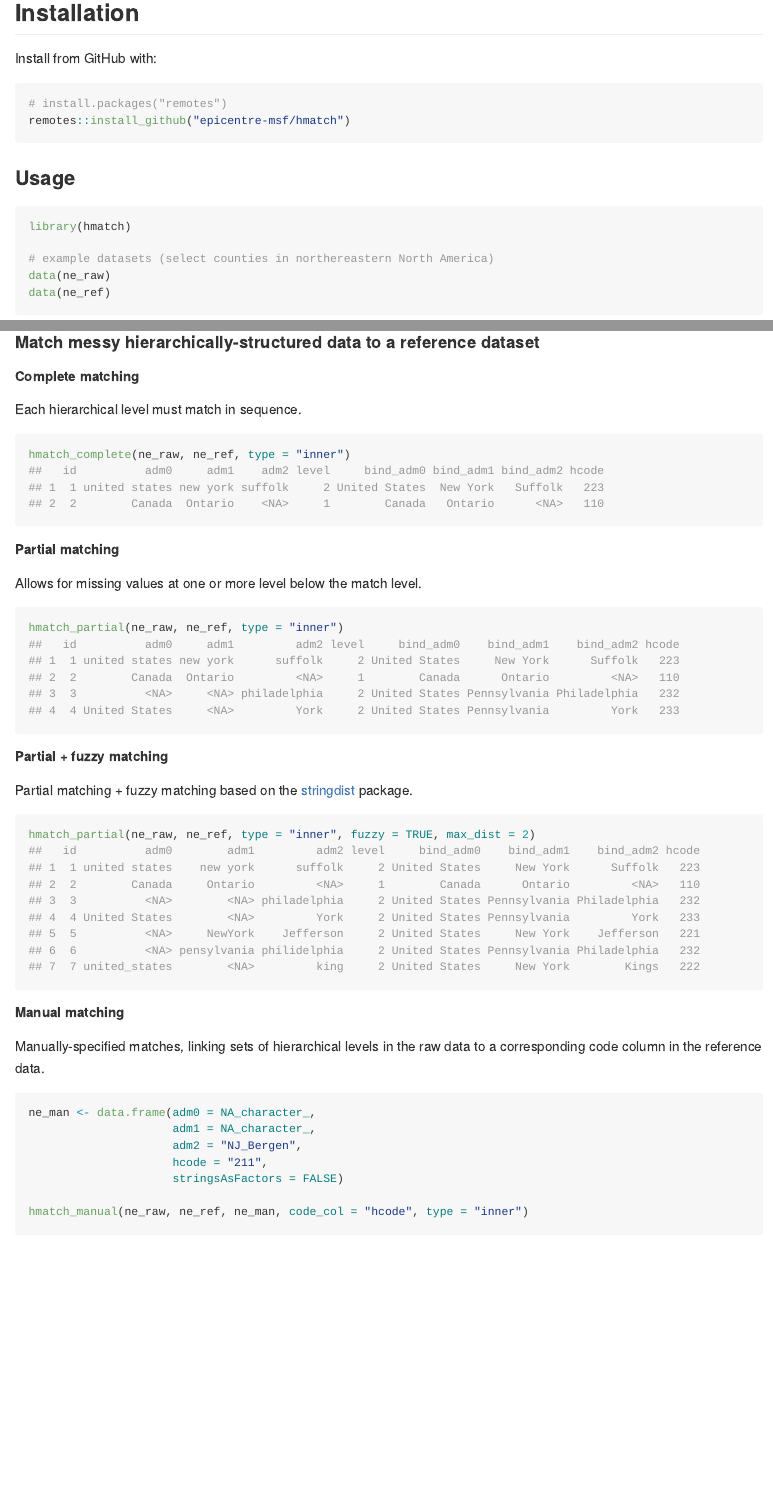
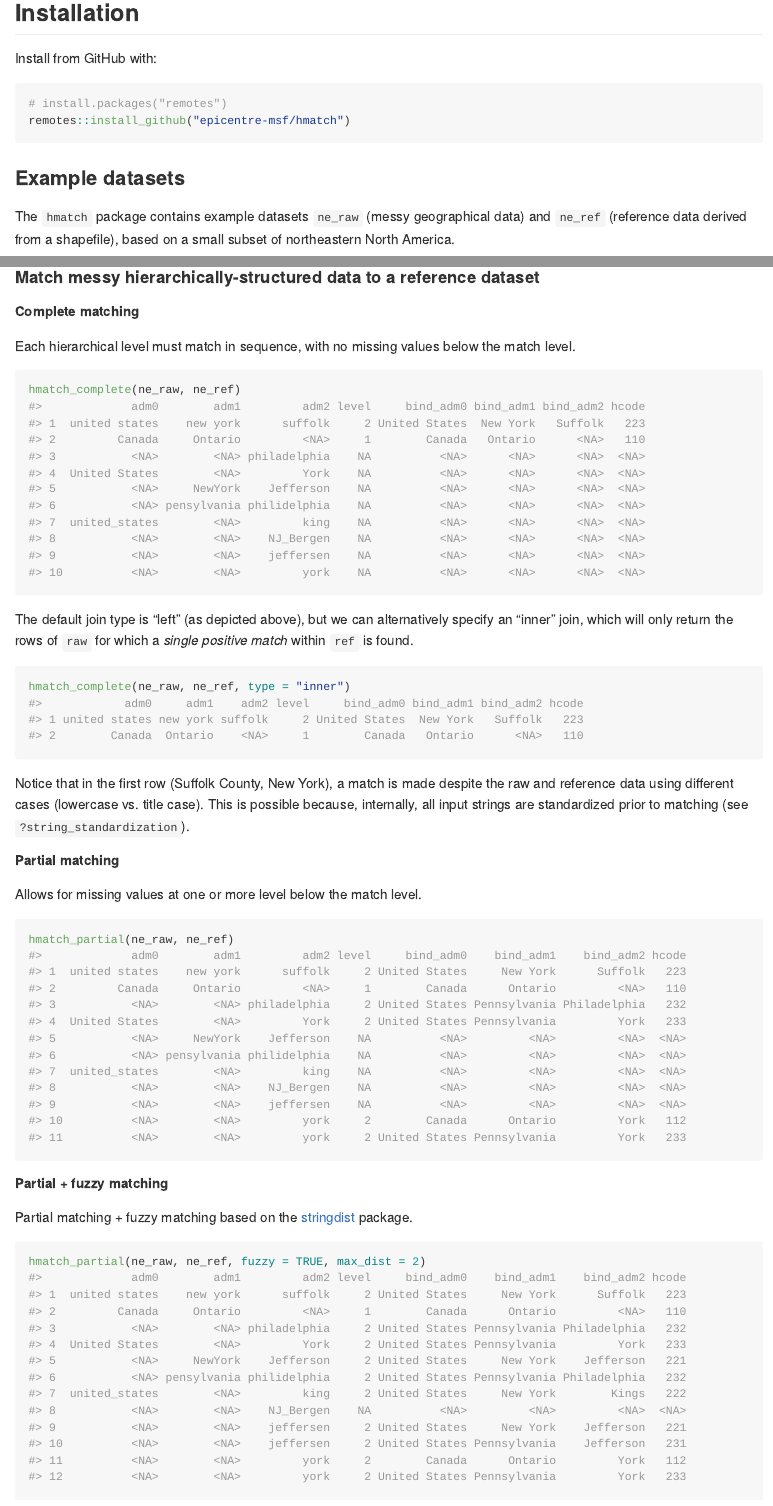
Before and after one commit to epicentre-msf/hmatch, an R Markdown document (README.Rmd): the page in a window 1100 px wide, from 210 px down, and a second part further down, joined at a grey line. Rendered offline with R 4.5, knitr and Pandoc, with nearby package versions; some code elsewhere in the file could not run offline; badge pictures from the web are left out; common packages that the code uses without loading them are loaded.

Commit message:
remove id column from ne_raw, and expand README

````diff
--- a/README.Rmd
+++ b/README.Rmd
@@ -30,16 +30,20 @@ Install from GitHub with:
 remotes::install_github("epicentre-msf/hmatch")
 ```
 
-### Usage
+### Example datasets
+
+The `hmatch` package contains example datasets `ne_raw` (messy geographical data) and `ne_ref` (reference data derived from a shapefile), based on a small subset of northeastern North America.
 
 ```{r}
 library(hmatch)
 
-# example datasets (select counties in northereastern North America)
+data(ne_ref)
 data(ne_raw)
-data(ne_ref)
+
+ne_ref # reference data derived from a shapefile
+
+ne_raw # raw, messy data
 ```
-
 
 #### Generate unique codes for each level in a reference dataset
 
@@ -55,18 +59,27 @@ ne_ref
 
 ##### Complete matching
 
-Each hierarchical level must match in sequence.
+Each hierarchical level must match in sequence, with no missing values below the match level.
+
+```{r}
+hmatch_complete(ne_raw, ne_ref)
+```
+
+The default join type is "left" (as depicted above), but we can alternatively specify an "inner" join, which will only
+return the rows of `raw` for which a *single positive match* within `ref` is found.
 
 ```{r}
 hmatch_complete(ne_raw, ne_ref, type = "inner")
 ```
+
+Notice that in the first row (Suffolk County, New York), a match is made despite the raw and reference data using different cases (lowercase vs. title case). This is possible because, internally, all input strings are standardized prior to matching (see `?string_standardization`).
 
 ##### Partial matching
 
 Allows for missing values at one or more level below the match level.
 
 ```{r}
-hmatch_partial(ne_raw, ne_ref, type = "inner")
+hmatch_partial(ne_raw, ne_ref)
 ```
 
 ##### Partial + fuzzy matching
@@ -75,7 +88,7 @@ Partial matching + fuzzy matching based on the
 [stringdist](https://github.com/markvanderloo/stringdist) package.
 
 ```{r}
-hmatch_partial(ne_raw, ne_ref, type = "inner", fuzzy = TRUE, max_dist = 2)
+hmatch_partial(ne_raw, ne_ref, fuzzy = TRUE, max_dist = 2)
 ```
 
 ##### Manual matching
@@ -90,7 +103,7 @@ ne_man <- data.frame(adm0 = NA_character_,
                      hcode = "211",
                      stringsAsFactors = FALSE)
 
-hmatch_manual(ne_raw, ne_ref, ne_man, code_col = "hcode", type = "inner")
+hmatch_manual(ne_raw, ne_ref, ne_man, code_col = "hcode")
 ```
 
 ##### Best-possible matching
````
Also changed, not shown: R/data.R (+2 -3 lines), data-raw/create-test-data.R (+1 -1 lines), README.md, data/ne_raw.rda, README.Rmd (2 more changed lines), 2 other files.
